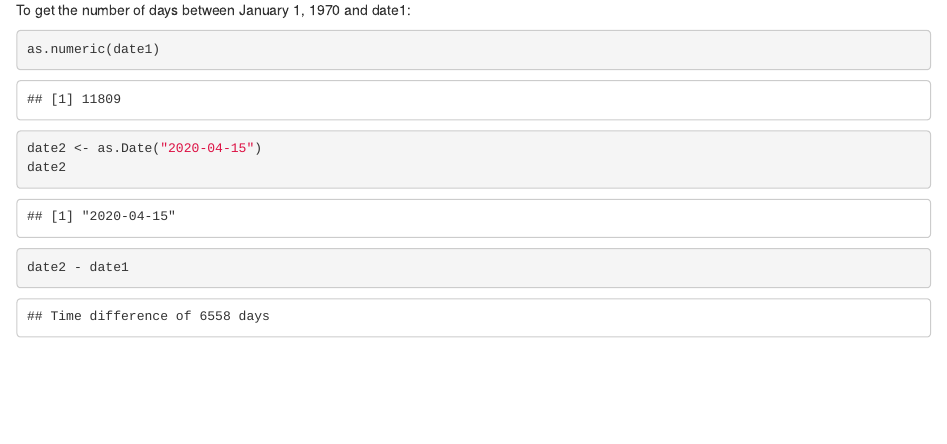
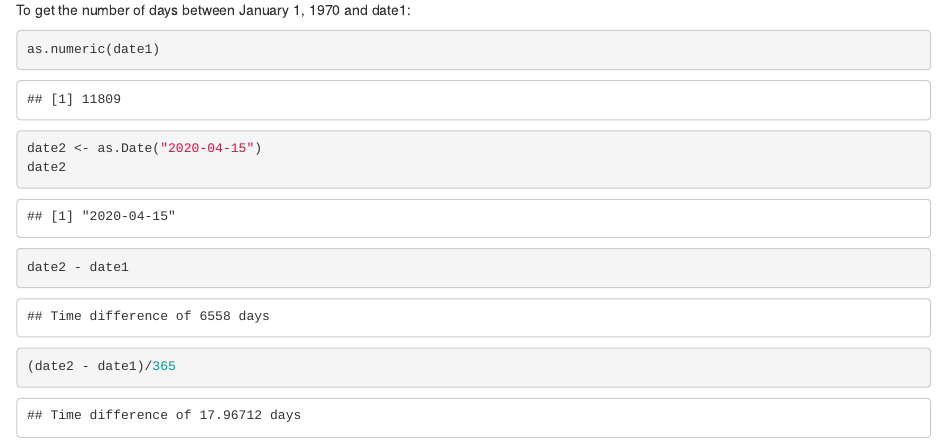
Before and after one commit to zeigna/methods_courses, an R Markdown document (4_VectorFunctions.Rmd): the page in a window 1100 px wide, from 5560 px down. Rendered offline with R 4.5, knitr and Pandoc, with nearby package versions.

Commit message:
another date idea

````diff
--- a/4_VectorFunctions.Rmd
+++ b/4_VectorFunctions.Rmd
@@ -222,3 +222,7 @@ date2
 ```{r}
 date2 - date1
 ```
+
+```{r}
+(date2 - date1)/365
+```
````
